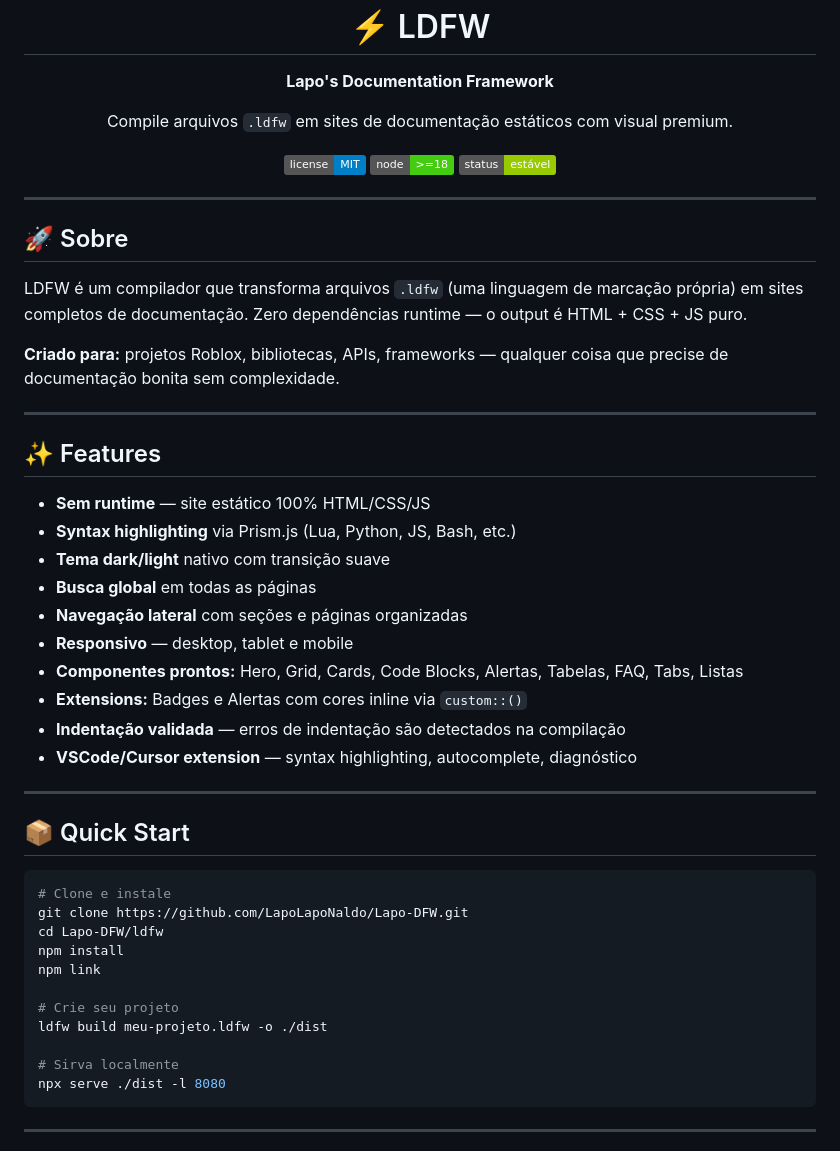
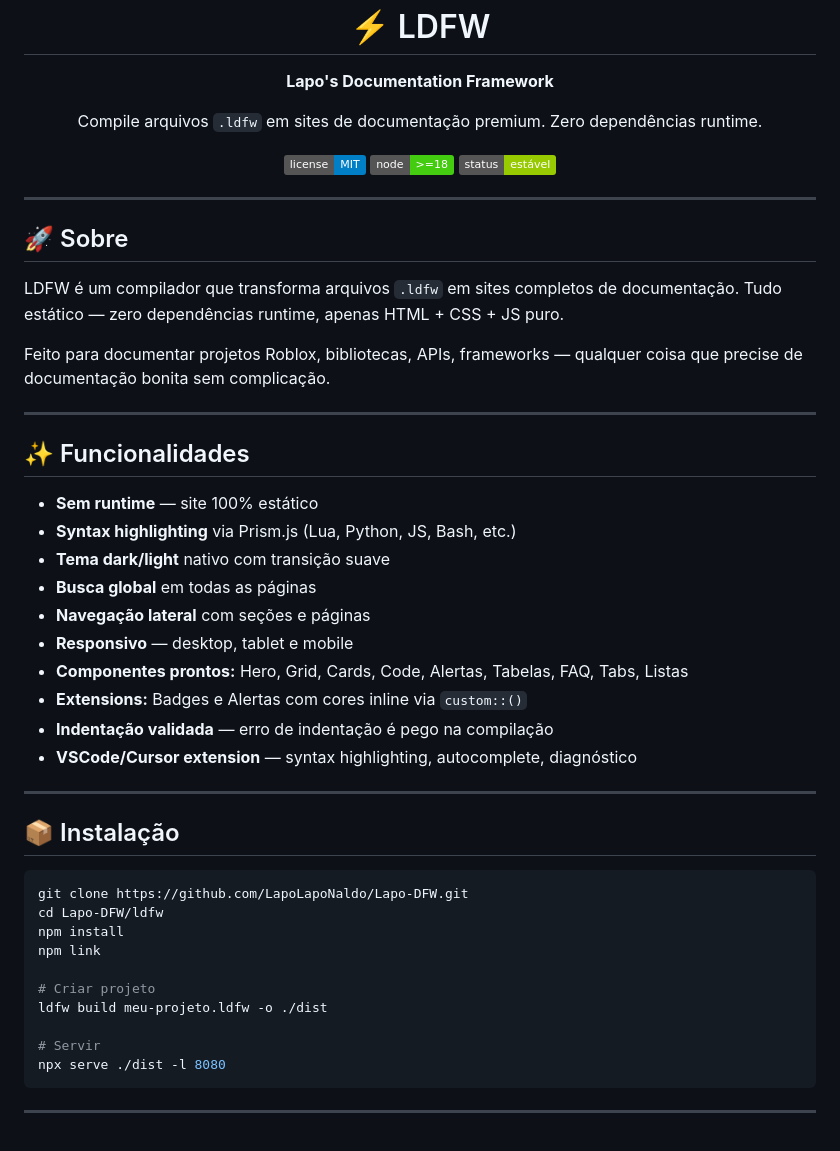
Before and after one commit to LapoLapoNaldo/Lapo-DFW, a Markdown page: README.md, the part around one of its changes. Rendered like a GitHub page; badges without logos.

````diff
--- a/README.md
+++ b/README.md
@@ -1,7 +1,7 @@
 <div align="center">
   <h1>⚡ LDFW</h1>
   <p><strong>Lapo's Documentation Framework</strong></p>
-  <p>Compile arquivos <code>.ldfw</code> em sites de documentação estáticos com visual premium.</p>
+  <p>Compile arquivos <code>.ldfw</code> em sites de documentação premium. Zero dependências runtime.</p>
   <p>
     <img src="https://img.shields.io/badge/license-MIT-blue" alt="MIT">
     <img src="https://img.shields.io/badge/node-%3E%3D18-brightgreen" alt="Node >=18">
@@ -13,40 +13,39 @@
 
 ## 🚀 Sobre
 
-LDFW é um compilador que transforma arquivos `.ldfw` (uma linguagem de marcação própria) em sites completos de documentação. Zero dependências runtime — o output é HTML + CSS + JS puro.
+LDFW é um compilador que transforma arquivos `.ldfw` em sites completos de documentação. Tudo estático — zero dependências runtime, apenas HTML + CSS + JS puro.
 
-**Criado para:** projetos Roblox, bibliotecas, APIs, frameworks — qualquer coisa que precise de documentação bonita sem complexidade.
+Feito para documentar projetos Roblox, bibliotecas, APIs, frameworks — qualquer coisa que precise de documentação bonita sem complicação.
 
 ---
 
-## ✨ Features
+## ✨ Funcionalidades
 
-- **Sem runtime** — site estático 100% HTML/CSS/JS
+- **Sem runtime** — site 100% estático
 - **Syntax highlighting** via Prism.js (Lua, Python, JS, Bash, etc.)
 - **Tema dark/light** nativo com transição suave
 - **Busca global** em todas as páginas
-- **Navegação lateral** com seções e páginas organizadas
+- **Navegação lateral** com seções e páginas
 - **Responsivo** — desktop, tablet e mobile
-- **Componentes prontos:** Hero, Grid, Cards, Code Blocks, Alertas, Tabelas, FAQ, Tabs, Listas
+- **Componentes prontos:** Hero, Grid, Cards, Code, Alertas, Tabelas, FAQ, Tabs, Listas
 - **Extensions:** Badges e Alertas com cores inline via `custom::()`
-- **Indentação validada** — erros de indentação são detectados na compilação
+- **Indentação validada** — erro de indentação é pego na compilação
 - **VSCode/Cursor extension** — syntax highlighting, autocomplete, diagnóstico
 
 ---
 
-## 📦 Quick Start
+## 📦 Instalação
 
 ```bash
-# Clone e instale
 git clone https://github.com/LapoLapoNaldo/Lapo-DFW.git
 cd Lapo-DFW/ldfw
 npm install
 npm link
 
-# Crie seu projeto
+# Criar projeto
 ldfw build meu-projeto.ldfw -o ./dist
 
-# Sirva localmente
+# Servir
 npx serve ./dist -l 8080
 ```
 
````
Also changed, not shown: other parts of README.md (+20 -37 lines).
